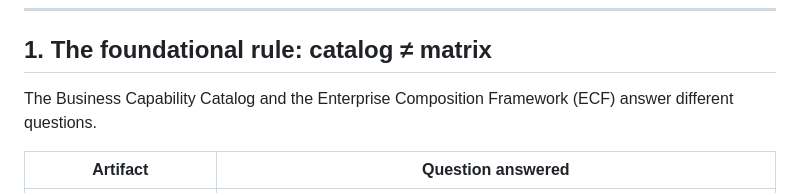
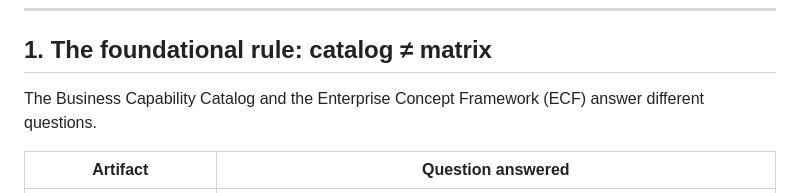
Before and after one commit to technehub-labs/dea-catalog-business-capabilities, a Markdown page: docs/FOUNDATIONS.md, the part around the change. GitHub-like rendering.

```diff
--- a/docs/FOUNDATIONS.md
+++ b/docs/FOUNDATIONS.md
@@ -6,7 +6,7 @@ Principles, decision points, and method direction for `dea-catalog-business-capa
 
 ## 1. The foundational rule: catalog ≠ matrix
 
-The Business Capability Catalog and the Enterprise Composition Framework (ECF) answer different questions.
+The Business Capability Catalog and the Enterprise Concept Framework (ECF) answer different questions.
 
 | Artifact | Question answered |
 |---|---|
```
Also changed, not shown: README.md (+1 -1 lines).
